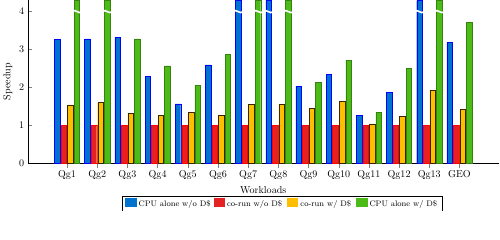
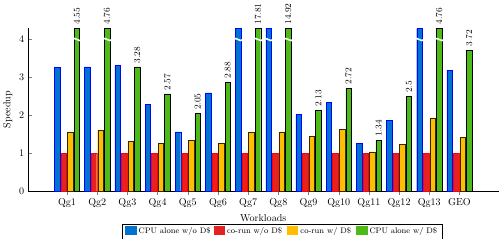
Before and after one commit to adarshpatil/my-hsa-paper, a LaTeX figure (micro17/graphs/motivation-cpu.tex): the whole page, the shorter picture padded with empty space. Compiled offline with pdfLaTeX.

Commit message:
values on top of clipped bar for motivation-cpu

```diff
--- a/micro17/graphs/motivation-cpu.tex
+++ b/micro17/graphs/motivation-cpu.tex
@@ -64,7 +65,10 @@
         \addplot [bar1] table[x=X,y=onlyCPU] {\datatable};
         \addplot [bar2] table[x=X,y=CPU+GPU] {\datatable};
         \addplot [bar3] table[x=X,y=CPU+GPUD] {\datatable};
-        \addplot [bar4] table[x=X,y=onlyCPUD] {\datatable};
+        \addplot [fill= black!30!kellygreen,fill=kellygreen,
+                  every node near coord/.append style={font=\small, rotate=90, anchor=west},
+                  nodes near coords={\pgfmathprintnumber{\rawy}} % Print values
+               	 ] table[x=X,y=onlyCPUD] {\datatable};
 
         \addlegendentry{\footnotesize{CPU alone w/o D$\$$}}
         \addlegendentry{\footnotesize{co-run w/o D$\$$}}
```
Also changed, not shown: micro17/graphs/motivation-cpu.tex (1 more changed lines).
